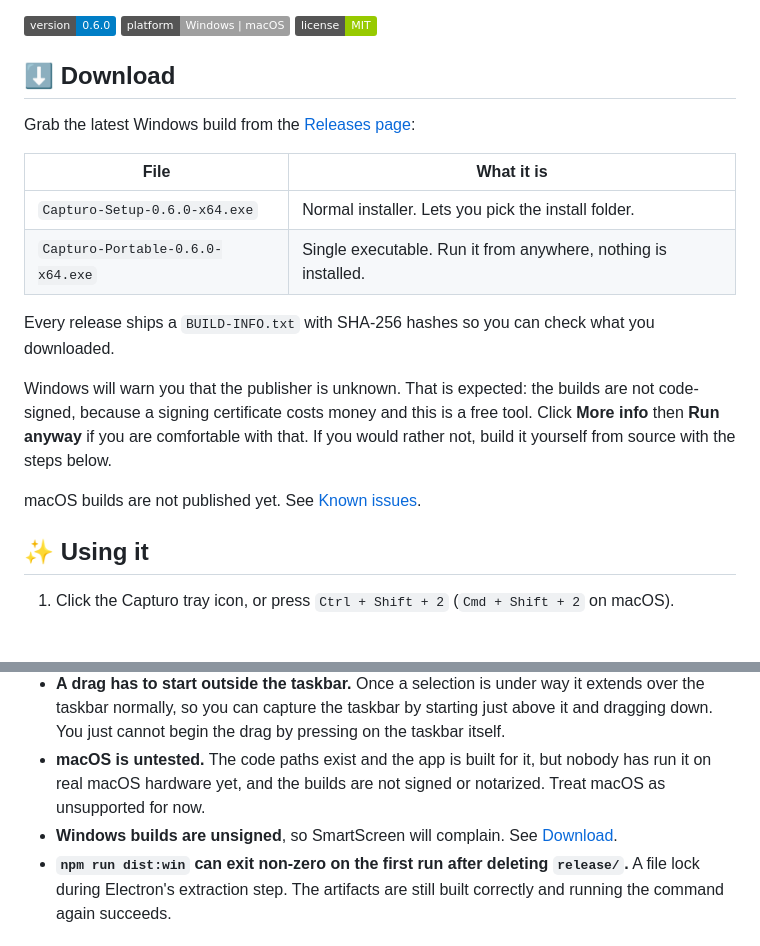
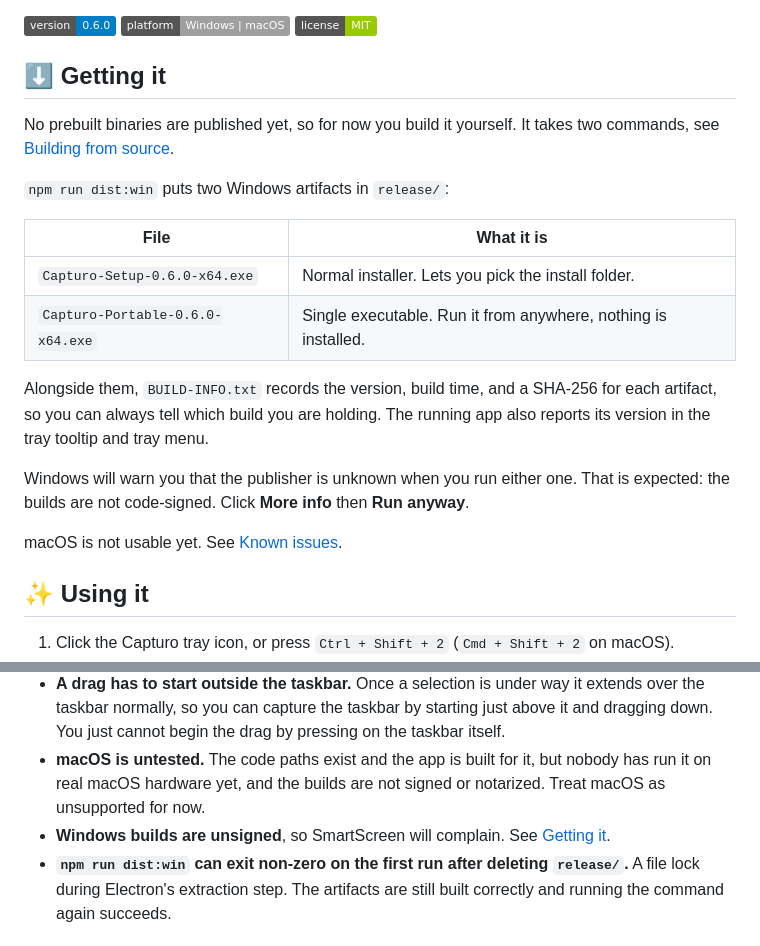
Before and after one commit to mtom2k/capturo, a Markdown page: README.md, 2 parts joined by grey strips. Rendered like a GitHub page; badges without logos; blank space fills up the shorter version.

Commit message:
Point the readme at building from source until binaries are published

```diff
--- a/README.md
+++ b/README.md
@@ -6,20 +6,22 @@ A small screenshot tool for Windows and macOS that lives in your tray and opens
 ![platform](https://img.shields.io/badge/platform-Windows%20%7C%20macOS-lightgrey)
 ![license](https://img.shields.io/badge/license-MIT-green)
 
-## ⬇️ Download
+## ⬇️ Getting it
 
-Grab the latest Windows build from the [Releases page](../../releases):
+No prebuilt binaries are published yet, so for now you build it yourself. It takes two commands, see [Building from source](#️-building-from-source).
+
+`npm run dist:win` puts two Windows artifacts in `release/`:
 
 | File | What it is |
 | --- | --- |
 | `Capturo-Setup-0.6.0-x64.exe` | Normal installer. Lets you pick the install folder. |
 | `Capturo-Portable-0.6.0-x64.exe` | Single executable. Run it from anywhere, nothing is installed. |
 
-Every release ships a `BUILD-INFO.txt` with SHA-256 hashes so you can check what you downloaded.
+Alongside them, `BUILD-INFO.txt` records the version, build time, and a SHA-256 for each artifact, so you can always tell which build you are holding. The running app also reports its version in the tray tooltip and tray menu.
 
-Windows will warn you that the publisher is unknown. That is expected: the builds are not code-signed, because a signing certificate costs money and this is a free tool. Click **More info** then **Run anyway** if you are comfortable with that. If you would rather not, build it yourself from source with the steps below.
+Windows will warn you that the publisher is unknown when you run either one. That is expected: the builds are not code-signed. Click **More info** then **Run anyway**.
 
-macOS builds are not published yet. See [Known issues](#-known-issues).
+macOS is not usable yet. See [Known issues](#-known-issues).
 
 ## ✨ Using it
 
@@ -66,7 +68,7 @@ Worth knowing before you rely on it:
 - **A selection cannot span two monitors.** Every display gets an overlay, but the first one you click owns the capture. Displays with different scale factors need a proper virtual desktop compositor to do this correctly.
 - **A drag has to start outside the taskbar.** Once a selection is under way it extends over the taskbar normally, so you can capture the taskbar by starting just above it and dragging down. You just cannot begin the drag by pressing on the taskbar itself.
 - **macOS is untested.** The code paths exist and the app is built for it, but nobody has run it on real macOS hardware yet, and the builds are not signed or notarized. Treat macOS as unsupported for now.
-- **Windows builds are unsigned**, so SmartScreen will complain. See [Download](#️-download).
+- **Windows builds are unsigned**, so SmartScreen will complain. See [Getting it](#️-getting-it).
 - **`npm run dist:win` can exit non-zero on the first run after deleting `release/`.** A file lock during Electron's extraction step. The artifacts are still built correctly and running the command again succeeds.
 
 ## 🛠️ Building from source
```
